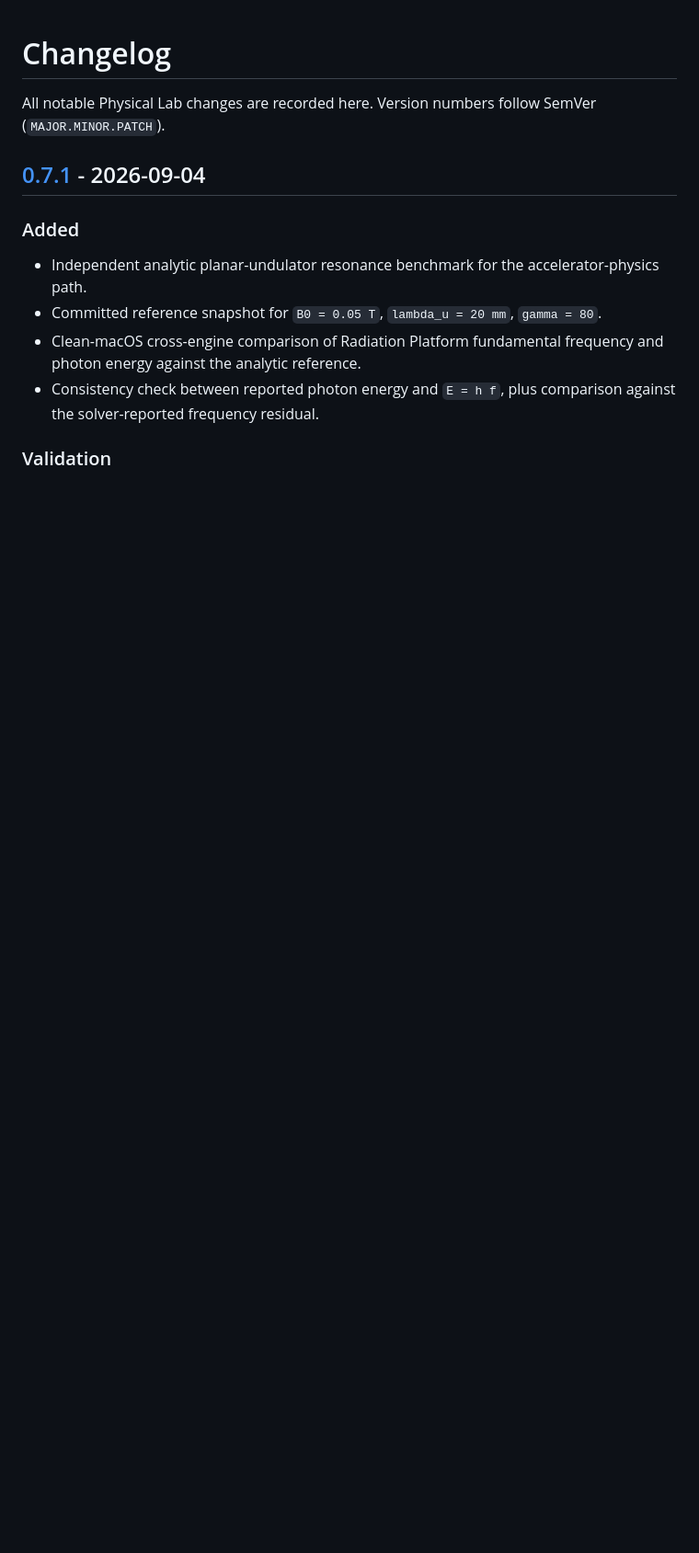
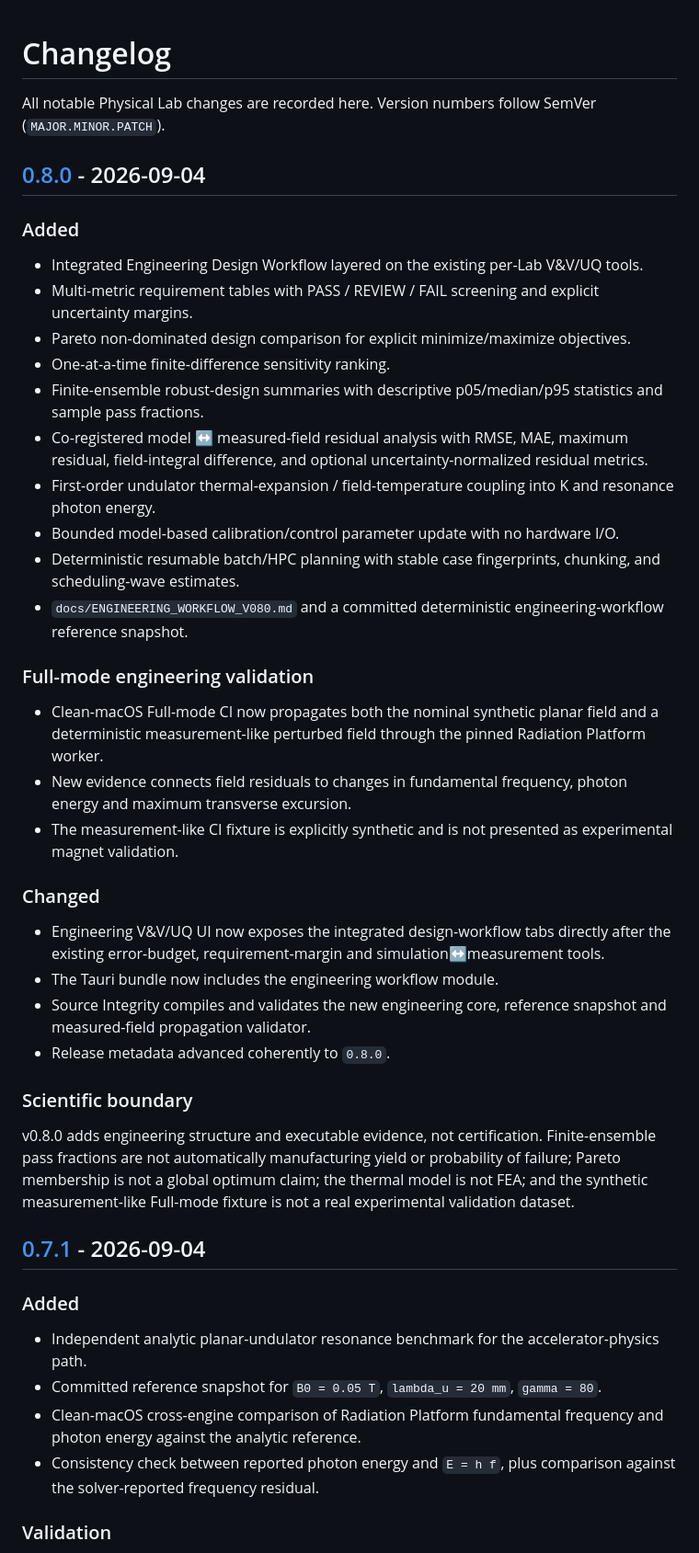
Before and after one commit to lord-navy-crypto/Physical-Lab-v0.4.1, a Markdown page: CHANGELOG.md, the part around one of its changes. Shown at 92% size. Drawn GitHub-style; blank space fills up the shorter version.

Commit message:
Document v0.8.0 engineering workflow

```diff
--- a/CHANGELOG.md
+++ b/CHANGELOG.md
@@ -1,6 +1,34 @@
 # Changelog
 
 All notable Physical Lab changes are recorded here. Version numbers follow SemVer (`MAJOR.MINOR.PATCH`).
+
+## [0.8.0] - 2026-09-04
+
+### Added
+- Integrated Engineering Design Workflow layered on the existing per-Lab V&V/UQ tools.
+- Multi-metric requirement tables with PASS / REVIEW / FAIL screening and explicit uncertainty margins.
+- Pareto non-dominated design comparison for explicit minimize/maximize objectives.
+- One-at-a-time finite-difference sensitivity ranking.
+- Finite-ensemble robust-design summaries with descriptive p05/median/p95 statistics and sample pass fractions.
+- Co-registered model ↔ measured-field residual analysis with RMSE, MAE, maximum residual, field-integral difference, and optional uncertainty-normalized residual metrics.
+- First-order undulator thermal-expansion / field-temperature coupling into K and resonance photon energy.
+- Bounded model-based calibration/control parameter update with no hardware I/O.
+- Deterministic resumable batch/HPC planning with stable case fingerprints, chunking, and scheduling-wave estimates.
+- `docs/ENGINEERING_WORKFLOW_V080.md` and a committed deterministic engineering-workflow reference snapshot.
+
+### Full-mode engineering validation
+- Clean-macOS Full-mode CI now propagates both the nominal synthetic planar field and a deterministic measurement-like perturbed field through the pinned Radiation Platform worker.
+- New evidence connects field residuals to changes in fundamental frequency, photon energy and maximum transverse excursion.
+- The measurement-like CI fixture is explicitly synthetic and is not presented as experimental magnet validation.
+
+### Changed
+- Engineering V&V/UQ UI now exposes the integrated design-workflow tabs directly after the existing error-budget, requirement-margin and simulation↔measurement tools.
+- The Tauri bundle now includes the engineering workflow module.
+- Source Integrity compiles and validates the new engineering core, reference snapshot and measured-field propagation validator.
+- Release metadata advanced coherently to `0.8.0`.
+
+### Scientific boundary
+v0.8.0 adds engineering structure and executable evidence, not certification. Finite-ensemble pass fractions are not automatically manufacturing yield or probability of failure; Pareto membership is not a global optimum claim; the thermal model is not FEA; and the synthetic measurement-like Full-mode fixture is not a real experimental validation dataset.
 
 ## [0.7.1] - 2026-09-04
 
```
Also changed, not shown: other parts of CHANGELOG.md (+1 -0 lines).
